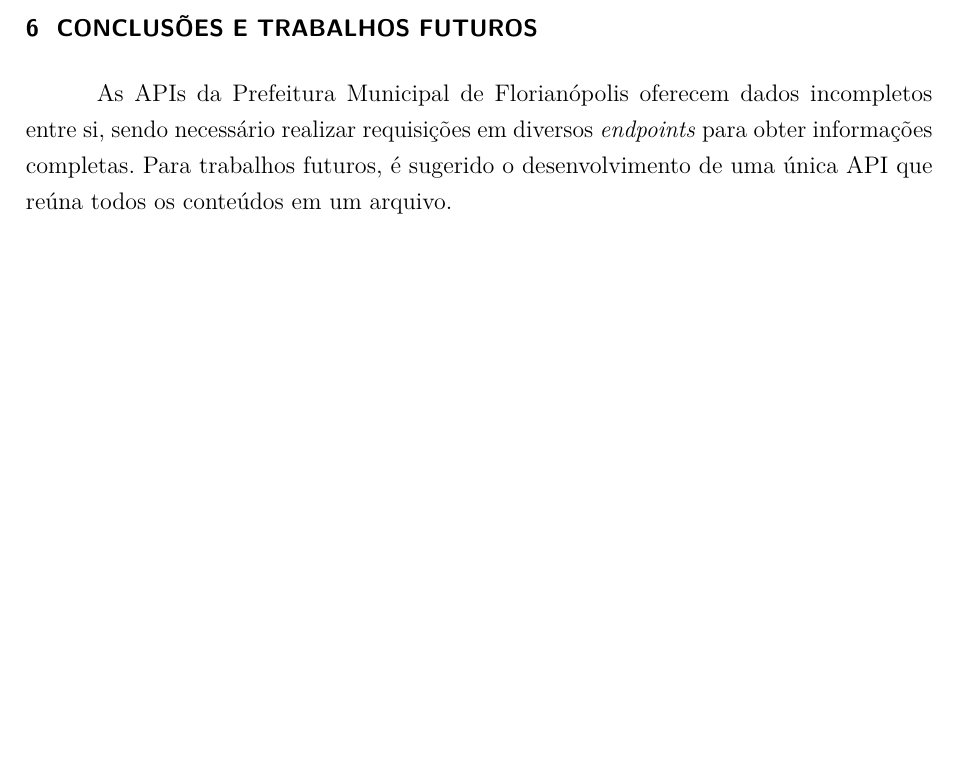
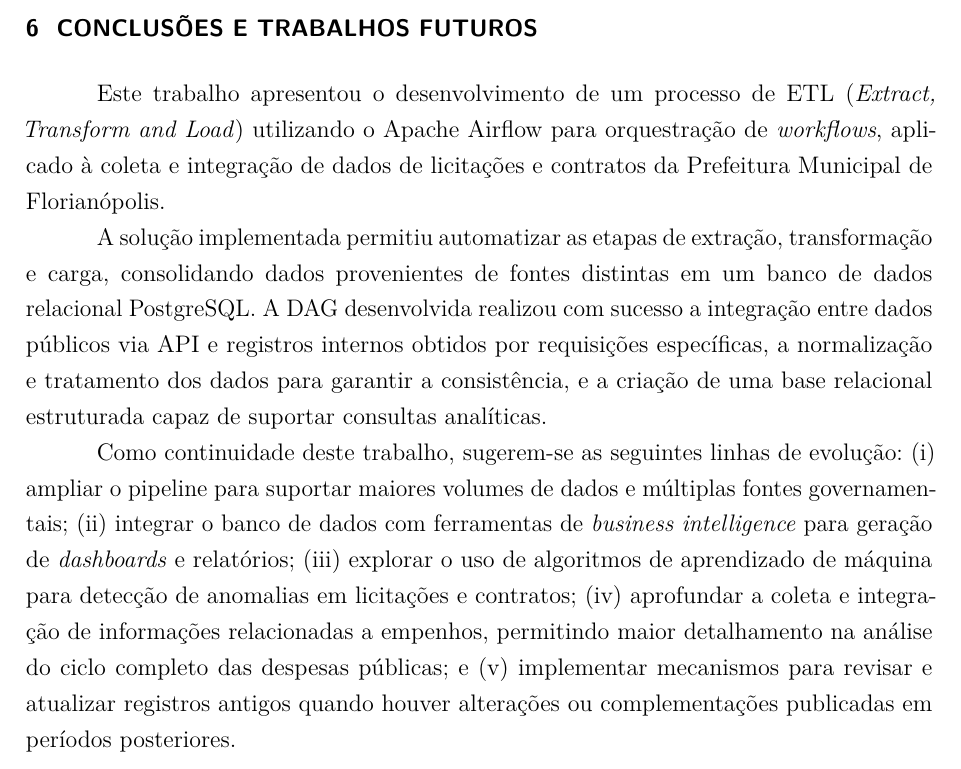
Before and after one commit to gustavodesalles/tcc, a LaTeX thesis (main.tex): part of page 45 of 47, cut so that both start at the same text, the shorter picture padded with empty space. Compiled offline with pdfLaTeX.

Commit message:
conclusão

```diff
--- a/main.tex
+++ b/main.tex
@@ -1176,7 +1176,17 @@ Outro achado importante foi a existência de contratos que compartilham o mesmo
 \label{cap:Conclusoes}
 % ----------------------------------------------------------
 
-As \glsxtrshort{API}s da \glsxtrlong{PMF} oferecem dados incompletos entre si, sendo necessário realizar requisições em diversos \textit{endpoints} para obter informações completas. Para trabalhos futuros, é sugerido o desenvolvimento de uma única \glsxtrshort{API} que reúna todos os conteúdos em um arquivo.
+Este trabalho apresentou o desenvolvimento de um processo de ETL (\textit{Extract, Transform and Load}) utilizando o Apache Airflow para orquestração de \textit{workflows}, aplicado à coleta e integração de dados de licitações e contratos da \glsxtrlong{PMF}.
+
+A solução implementada permitiu automatizar as etapas de extração, transformação e carga, consolidando dados provenientes de fontes distintas em um banco de dados relacional PostgreSQL. A \glsxtrshort{DAG} desenvolvida realizou com sucesso a integração entre dados públicos via \glsxtrshort{API} e registros internos obtidos por requisições específicas, a normalização e tratamento dos dados para garantir a consistência, e a criação de uma base relacional estruturada capaz de suportar consultas analíticas.
+
+Como continuidade deste trabalho, sugerem-se as seguintes linhas de evolução:
+(i) ampliar o pipeline para suportar maiores volumes de dados e múltiplas fontes governamentais;
+(ii) integrar o banco de dados com ferramentas de \textit{business intelligence} para geração de \textit{dashboards} e relatórios;
+(iii) explorar o uso de algoritmos de aprendizado de máquina para detecção de anomalias em licitações e contratos;
+(iv) aprofundar a coleta e integração de informações relacionadas a empenhos, permitindo maior detalhamento na análise do ciclo completo das despesas públicas;
+e (v) implementar mecanismos para revisar e atualizar registros antigos quando houver alterações ou complementações publicadas em períodos posteriores.
+
 
 % ----------------------------------------------------------
 % ELEMENTOS PÓS-TEXTUAIS
```
Also changed, not shown: main.pdf, 4 other files.
